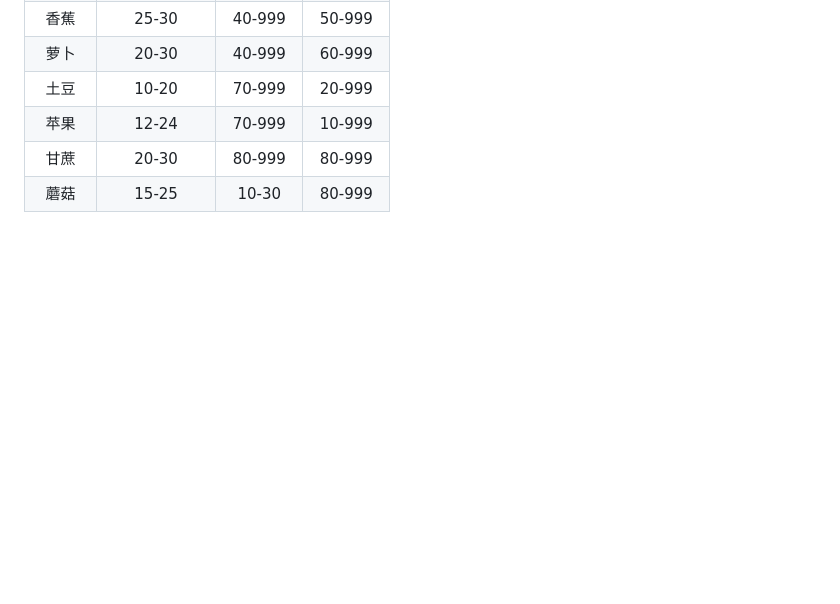
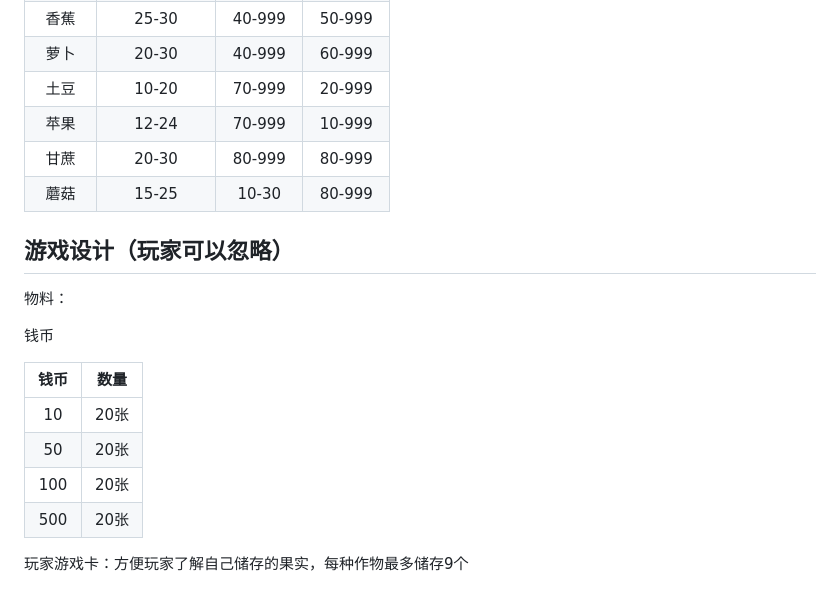
Before and after one commit to HaoTian22/lucky_farmer, a Markdown page: rules.md, the part around the change. Drawn GitHub-style; blank space fills up the shorter version.

```diff
--- a/rules.md
+++ b/rules.md
@@ -132,3 +132,17 @@
 | 苹果 | 12-24 | 70-999 | 10-999 |
 | 甘蔗 | 20-30 | 80-999 | 80-999 |
 | 蘑菇 | 15-25 | 10-30 | 80-999 |
+
+## 游戏设计（玩家可以忽略）
+物料：
+
+钱币
+
+| 钱币 | 数量 |
+| :-: | :-: |
+| 10 | 20张 |
+| 50 | 20张 |
+| 100 | 20张 |
+| 500 | 20张 |
+
+玩家游戏卡：方便玩家了解自己储存的果实，每种作物最多储存9个
```
